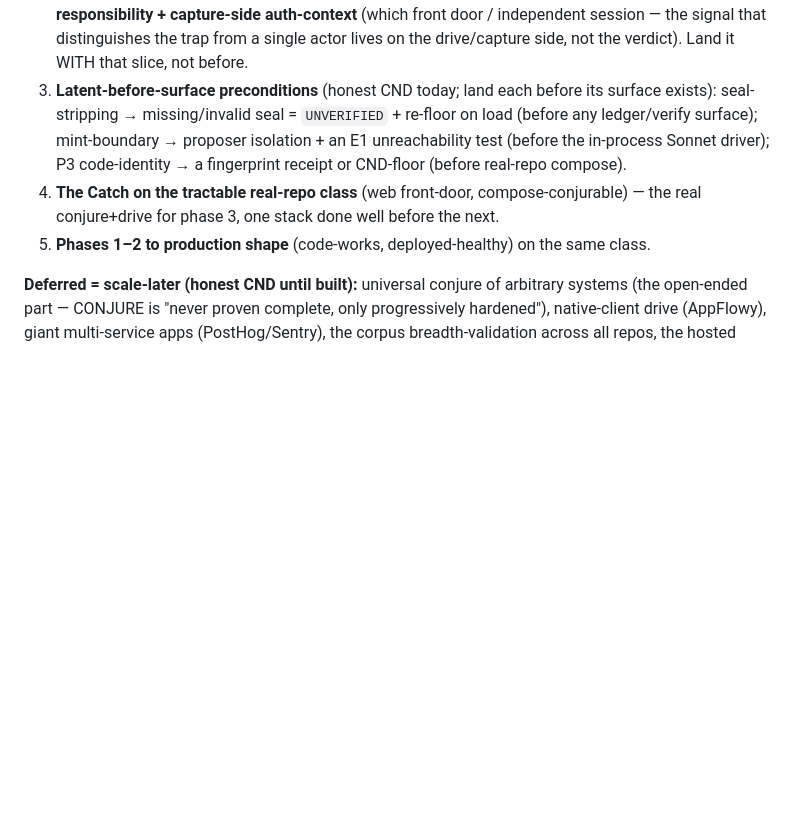
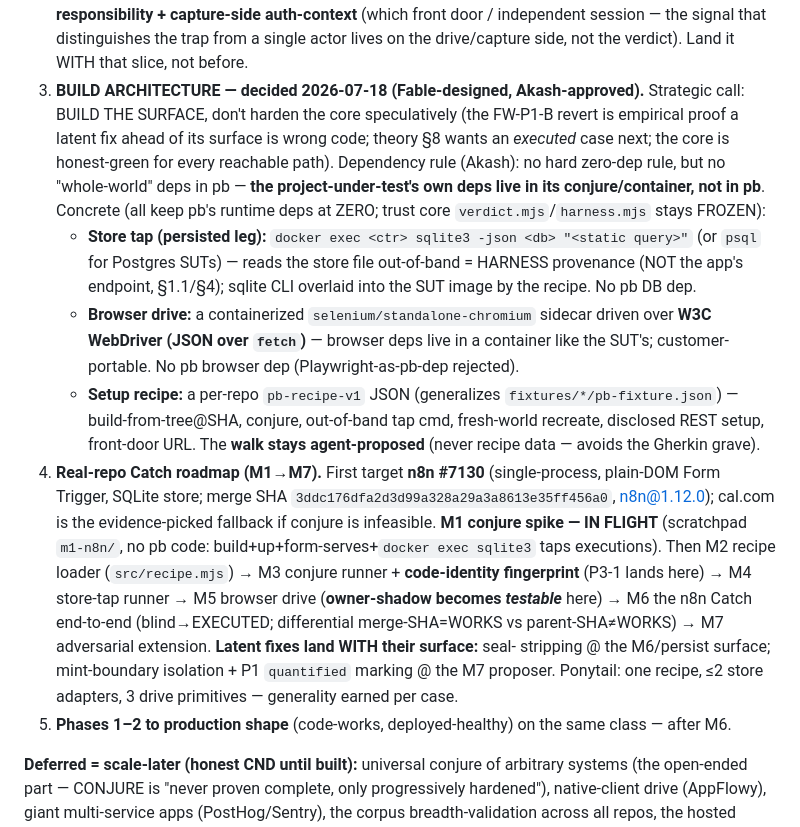
Before and after one commit to 0prodigy/proofbench, a Markdown page: docs/RESUME.md, the part around the change. Drawn GitHub-style; blank space fills up the shorter version.

Commit message:
docs: decide build architecture + real-repo Catch roadmap (M1 in flight)
Strategic call (Fable-designed, Akash-approved): build the SURFACE, don't harden
the core speculatively. Dependency rule: no whole-world deps in pb — the SUT's own
deps live in its conjure/container. Concrete, all keeping pb runtime deps at ZERO
and the trust core frozen: store tap = docker exec sqlite3/psql (out-of-band harness
provenance); browser = containerized selenium-chromium over W3C WebDriver via fetch;
per-repo pb-recipe-v1 JSON (walk stays agent-proposed). Roadmap M1..M7 with each
latent fix landing WITH its surface (P3-identity@M3, owner-shadow-testable@M5,
seal-strip@M6, mint-boundary@M7). First target n8n #7130 (SHA 3ddc176d); cal.com
fallback. M1 conjure spike in flight (scratchpad, no pb code).

```diff
--- a/docs/RESUME.md
+++ b/docs/RESUME.md
@@ -110,13 +110,33 @@ not defects — point the editor at the workspace TypeScript/types to silence th
    an owner-shadow risk. So FW-P1-B is a **P1-compiler responsibility + capture-side auth-context**
    (which front door / independent session — the signal that distinguishes the trap from a single
    actor lives on the drive/capture side, not the verdict). Land it WITH that slice, not before.
-3. **Latent-before-surface preconditions** (honest CND today; land each before its surface exists):
-   seal-stripping → missing/invalid seal = `UNVERIFIED` + re-floor on load (before any ledger/verify
-   surface); mint-boundary → proposer isolation + an E1 unreachability test (before the in-process
-   Sonnet driver); P3 code-identity → a fingerprint receipt or CND-floor (before real-repo compose).
-4. **The Catch on the tractable real-repo class** (web front-door, compose-conjurable) — the
-   real conjure+drive for phase 3, one stack done well before the next.
-5. **Phases 1–2 to production shape** (code-works, deployed-healthy) on the same class.
+3. **BUILD ARCHITECTURE — decided 2026-07-18 (Fable-designed, Akash-approved).** Strategic call:
+   BUILD THE SURFACE, don't harden the core speculatively (the FW-P1-B revert is empirical proof a
+   latent fix ahead of its surface is wrong code; theory §8 wants an *executed* case next; the core
+   is honest-green for every reachable path). Dependency rule (Akash): no hard zero-dep rule, but no
+   "whole-world" deps in pb — **the project-under-test's own deps live in its conjure/container, not
+   in pb**. Concrete (all keep pb's runtime deps at ZERO; trust core `verdict.mjs`/`harness.mjs`
+   stays FROZEN):
+   - **Store tap (persisted leg):** `docker exec <ctr> sqlite3 -json <db> "<static query>"` (or
+     `psql` for Postgres SUTs) — reads the store file out-of-band = HARNESS provenance (NOT the app's
+     endpoint, §1.1/§4); sqlite CLI overlaid into the SUT image by the recipe. No pb DB dep.
+   - **Browser drive:** a containerized `selenium/standalone-chromium` sidecar driven over **W3C
+     WebDriver (JSON over `fetch`)** — browser deps live in a container like the SUT's; customer-
+     portable. No pb browser dep (Playwright-as-pb-dep rejected).
+   - **Setup recipe:** a per-repo `pb-recipe-v1` JSON (generalizes `fixtures/*/pb-fixture.json`) —
+     build-from-tree@SHA, conjure, out-of-band tap cmd, fresh-world recreate, disclosed REST setup,
+     front-door URL. The **walk stays agent-proposed** (never recipe data — avoids the Gherkin grave).
+4. **Real-repo Catch roadmap (M1→M7).** First target **n8n #7130** (single-process, plain-DOM Form
+   Trigger, SQLite store; merge SHA `3ddc176dfa2d3d99a328a29a3a8613e35ff456a0`, n8n@1.12.0);
+   cal.com is the evidence-picked fallback if conjure is infeasible. **M1 conjure spike — IN FLIGHT**
+   (scratchpad `m1-n8n/`, no pb code: build+up+form-serves+`docker exec sqlite3` taps executions).
+   Then M2 recipe loader (`src/recipe.mjs`) → M3 conjure runner + **code-identity fingerprint**
+   (P3-1 lands here) → M4 store-tap runner → M5 browser drive (**owner-shadow becomes *testable***
+   here) → M6 the n8n Catch end-to-end (blind→EXECUTED; differential merge-SHA=WORKS vs
+   parent-SHA≠WORKS) → M7 adversarial extension. **Latent fixes land WITH their surface:** seal-
+   stripping @ the M6/persist surface; mint-boundary isolation + P1 `quantified` marking @ the M7
+   proposer. Ponytail: one recipe, ≤2 store adapters, 3 drive primitives — generality earned per case.
+5. **Phases 1–2 to production shape** (code-works, deployed-healthy) on the same class — after M6.
 
 **Deferred = scale-later (honest CND until built):** universal conjure of arbitrary systems
 (the open-ended part — CONJURE is "never proven complete, only progressively hardened"),
```
